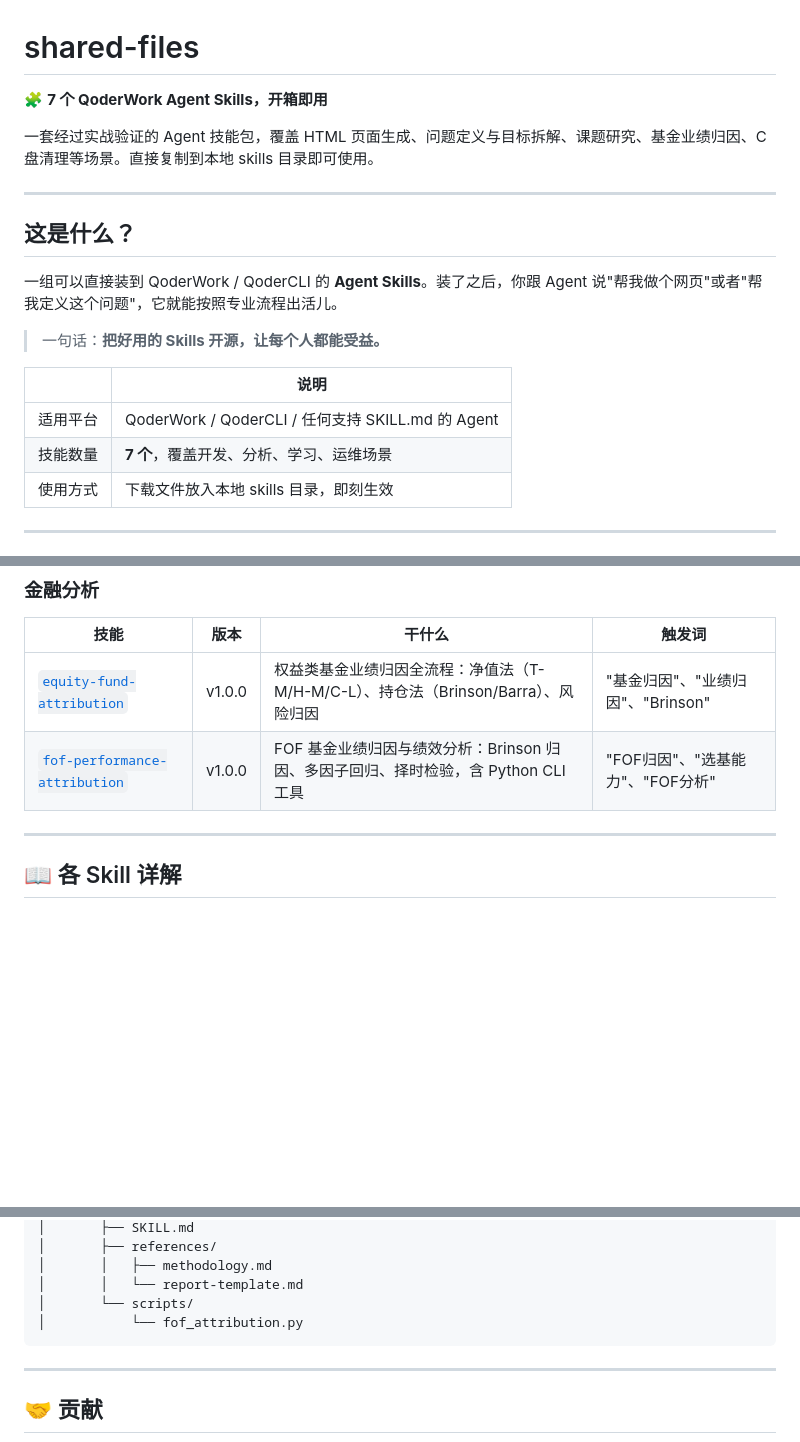
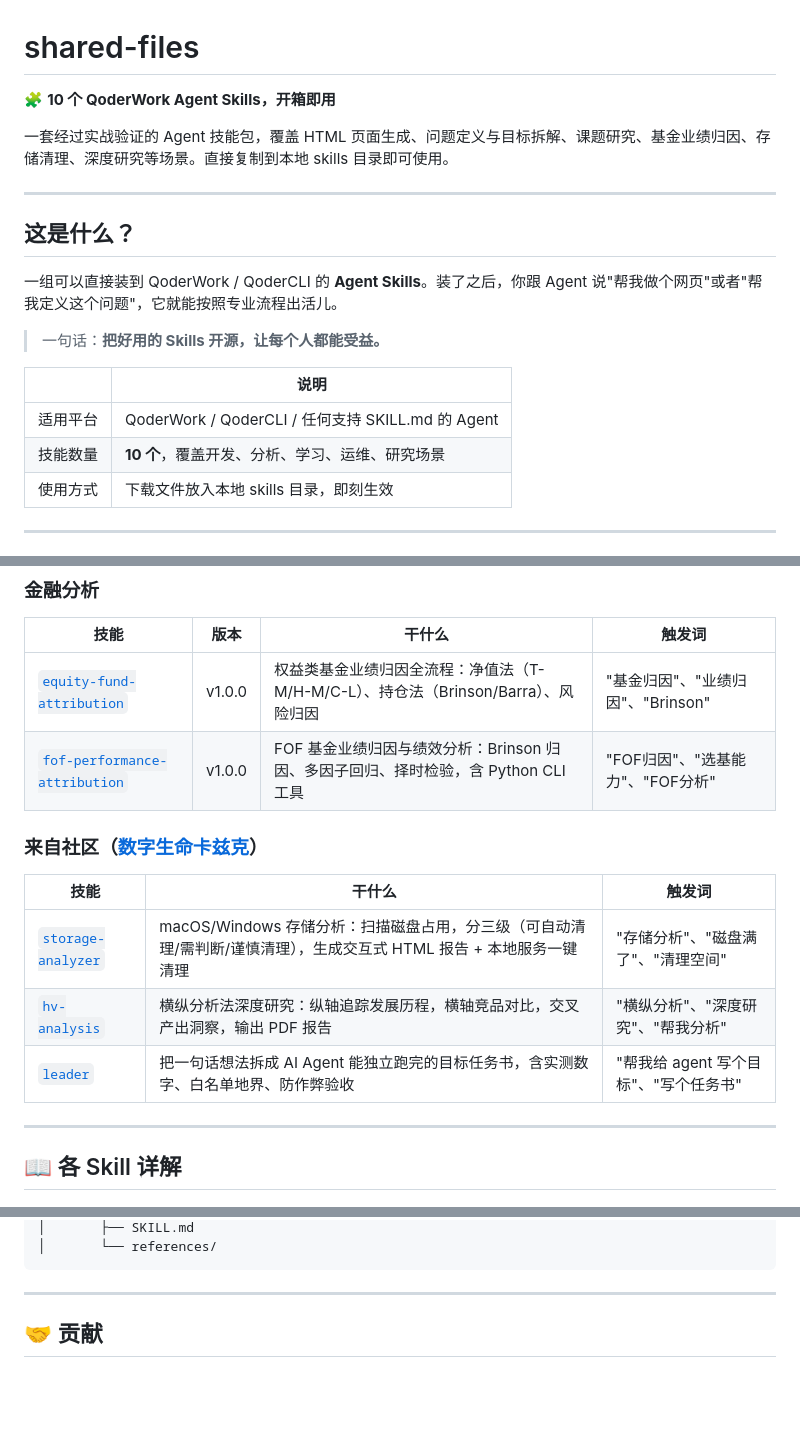
Before and after one commit to sliec/shared-files, a Markdown page: README.md, 3 parts joined by grey strips. Drawn GitHub-style; blank space fills up the shorter version.

````diff
--- a/README.md
+++ b/README.md
@@ -1,8 +1,8 @@
 # shared-files
 
-🧩 **7 个 QoderWork Agent Skills，开箱即用**
+🧩 **10 个 QoderWork Agent Skills，开箱即用**
 
-一套经过实战验证的 Agent 技能包，覆盖 HTML 页面生成、问题定义与目标拆解、课题研究、基金业绩归因、C 盘清理等场景。直接复制到本地 skills 目录即可使用。
+一套经过实战验证的 Agent 技能包，覆盖 HTML 页面生成、问题定义与目标拆解、课题研究、基金业绩归因、存储清理、深度研究等场景。直接复制到本地 skills 目录即可使用。
 
 ---
 
@@ -15,7 +15,7 @@
 | | 说明 |
 |---|---|
 | 适用平台 | QoderWork / QoderCLI / 任何支持 SKILL.md 的 Agent |
-| 技能数量 | **7 个**，覆盖开发、分析、学习、运维场景 |
+| 技能数量 | **10 个**，覆盖开发、分析、学习、运维、研究场景 |
 | 使用方式 | 下载文件放入本地 skills 目录，即刻生效 |
 
 ---
@@ -80,6 +79,14 @@ Invoke-WebRequest -Uri "https://raw.githubusercontent.com/sliec/shared-files/mai
 |---|---|---|---|
 | [`equity-fund-attribution`](skills/equity-fund-attribution/) | v1.0.0 | 权益类基金业绩归因全流程：净值法（T-M/H-M/C-L）、持仓法（Brinson/Barra）、风险归因 | "基金归因"、"业绩归因"、"Brinson" |
 | [`fof-performance-attribution`](skills/fof-performance-attribution/) | v1.0.0 | FOF 基金业绩归因与绩效分析：Brinson 归因、多因子回归、择时检验，含 Python CLI 工具 | "FOF归因"、"选基能力"、"FOF分析" |
+
+### 来自社区（[数字生命卡兹克](https://github.com/KKKKhazix/khazix-skills)）
+
+| 技能 | 干什么 | 触发词 |
+|---|---|---|
+| [`storage-analyzer`](skills/storage-analyzer/) | macOS/Windows 存储分析：扫描磁盘占用，分三级（可自动清理/需判断/谨慎清理），生成交互式 HTML 报告 + 本地服务一键清理 | "存储分析"、"磁盘满了"、"清理空间" |
+| [`hv-analysis`](skills/hv-analysis/) | 横纵分析法深度研究：纵轴追踪发展历程，横轴竞品对比，交叉产出洞察，输出 PDF 报告 | "横纵分析"、"深度研究"、"帮我分析" |
+| [`leader`](skills/leader/) | 把一句话想法拆成 AI Agent 能独立跑完的目标任务书，含实测数字、白名单地界、防作弊验收 | "帮我给 agent 写个目标"、"写个任务书" |
 
 ---
 
@@ -206,9 +283,5 @@ shared-files/
 │       ├── SKILL.md
-│       ├── references/
-│       │   ├── methodology.md
-│       │   └── report-template.md
-│       └── scripts/
-│           └── fof_attribution.py
+│       └── references/
 ```
 
 ---
````
Also changed, not shown: other parts of README.md (+77 -8 lines).
